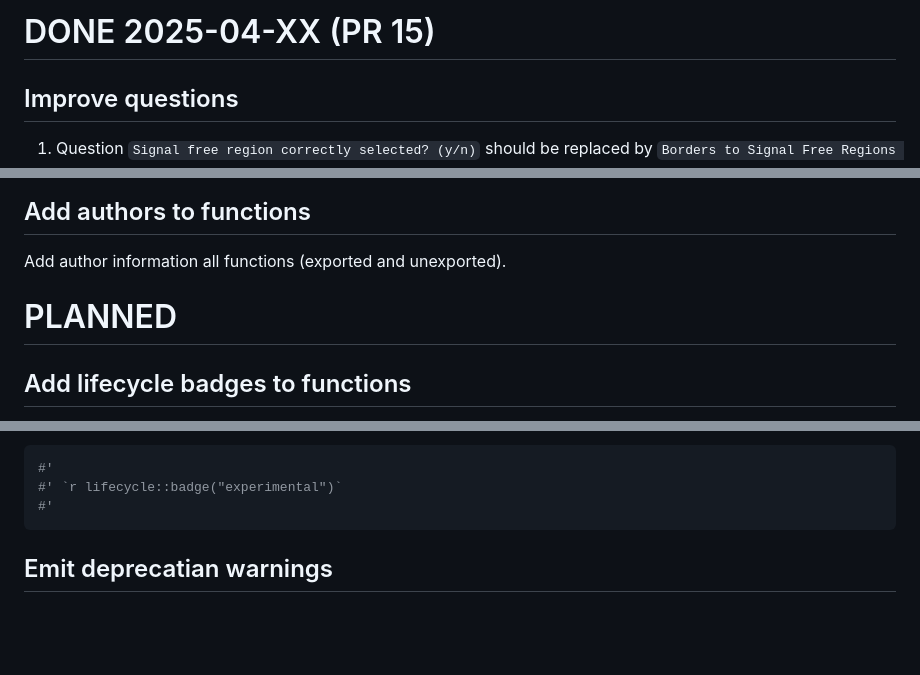
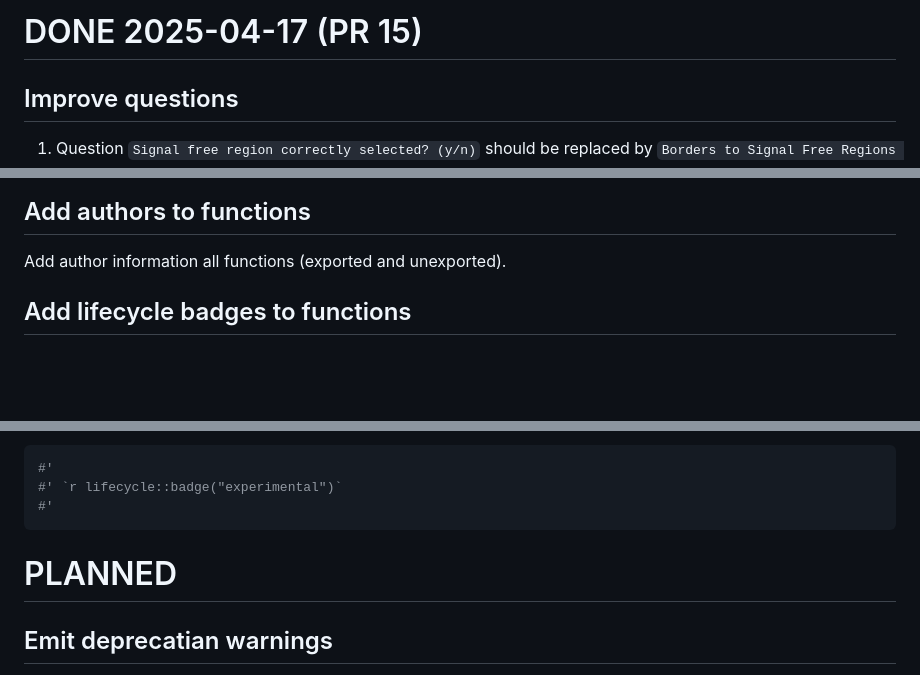
Before and after one commit to spang-lab/metabodecon, a Markdown page: TODOS.md, 3 parts joined by grey strips. Rendered like a GitHub page; blank space fills up the shorter version.

Commit message:
Update TODOS

````diff
--- a/TODOS.md
+++ b/TODOS.md
@@ -1,4 +1,4 @@
-# DONE 2025-04-XX (PR 15)
+# DONE 2025-04-17 (PR 15)
 
 ## Improve questions
 
@@ -12,8 +12,6 @@ Add a function `get_si_mat()` for extracting a matrix of signal intensities (SI)
 ## Add authors to functions
 
 Add author information all functions (exported and unexported).
-
-# PLANNED
 
 ## Add lifecycle badges to functions
 
@@ -34,6 +32,8 @@ or
 #' `r lifecycle::badge("experimental")`
 #'
 ```
+
+# PLANNED
 
 ## Emit deprecatian warnings
 
````
